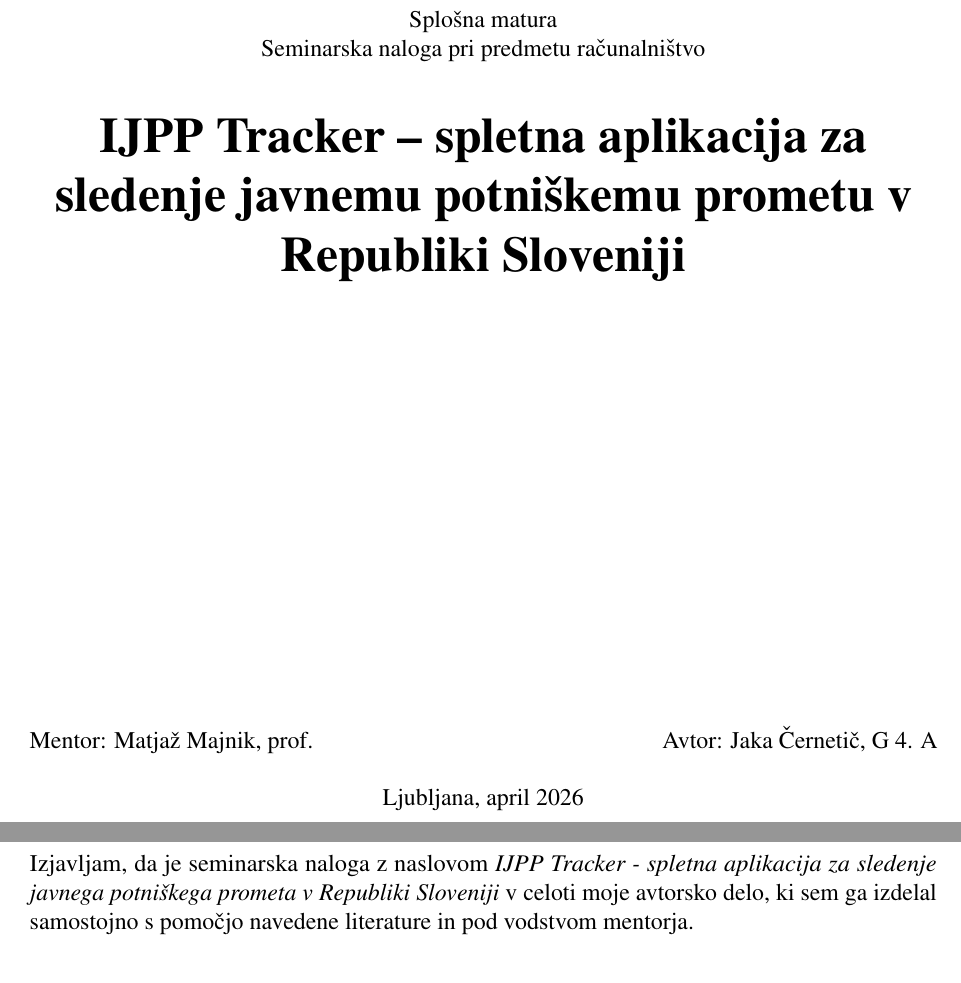
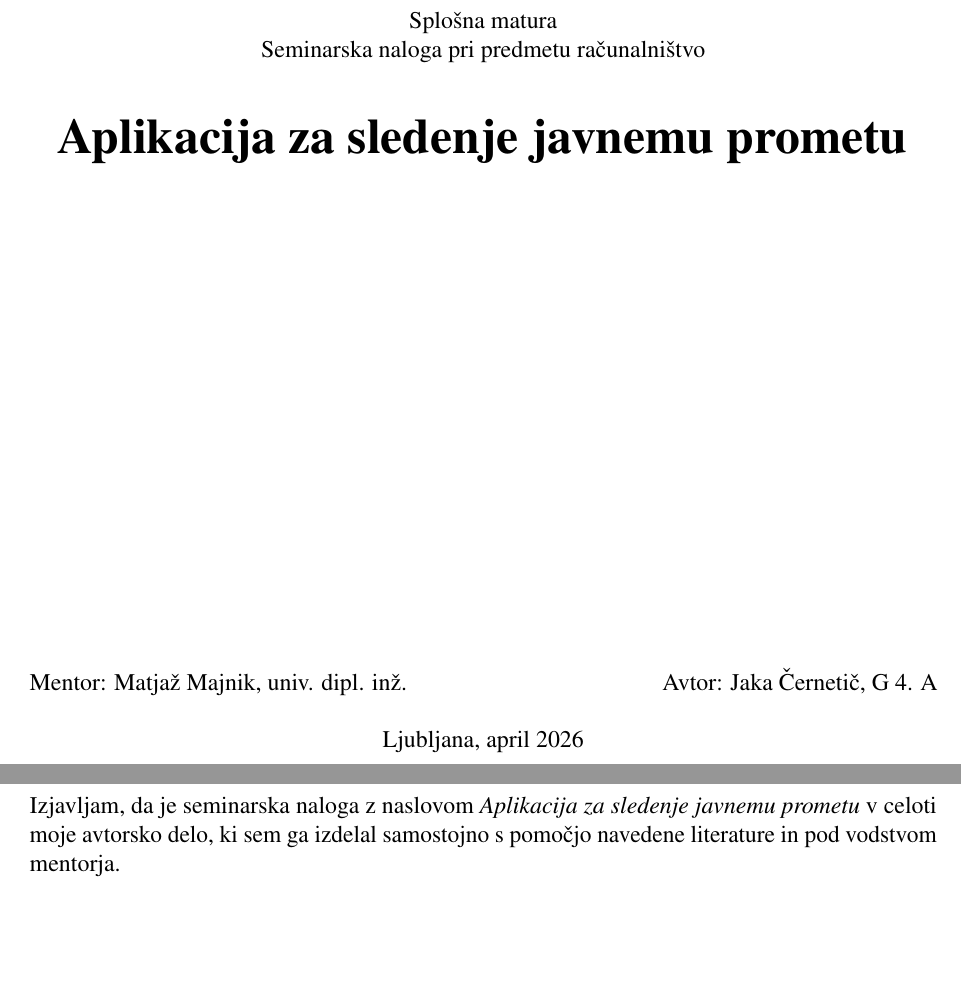
Before and after one commit to jakecernet/seminarska-matura-rac, a LaTeX document (seminarska.tex): two parts of pages 1 and 20 of 20, joined at a grey line, cut so that both start at the same text, the shorter picture padded with empty space. The pictures show the PDF file seminarska.pdf that the author committed with the source.

Commit message:
popravki

```diff
--- a/seminarska.tex
+++ b/seminarska.tex
@@ -79,7 +79,7 @@
 \lstset{style=jsstyle}
 \renewcommand{\lstlistingname}{Izsek kode}
 
-\title{IJPP Tracker - spletna aplikacija za sledenje javnemu potniškemu prometu v Republiki Sloveniji}
+\title{Aplikacija za sledenje javnemu prometu}
 \author{Jaka Černetič, G 4. A}
 
 \begin{document}
@@ -95,12 +95,12 @@
     Seminarska naloga pri predmetu računalništvo
     \end{center}
 
-    \Huge{\textbf{IJPP Tracker -- spletna aplikacija za sledenje javnemu potniškemu prometu v Republiki Sloveniji}}
+    \Huge{\textbf{Aplikacija za sledenje javnemu prometu}}
 
     \normalsize
     \vspace{\fill}
 
-    Mentor: Matjaž Majnik, prof. \hfill Avtor: Jaka Černetič, G 4. A\\
+    Mentor: Matjaž Majnik, univ. dipl. inž. \hfill Avtor: Jaka Černetič, G 4. A\\
     \null
     Ljubljana, \MMYYYYdate\today
 \end{center}
@@ -619,7 +619,7 @@ Celotna izvorna koda aplikacije IJPP Tracker je dostopna v javnem repozitoriju n
 \begin{samepage}
     \thispagestyle{empty}
     \section*{Izjava o avtorstvu}
-    Izjavljam, da je seminarska naloga z naslovom \textit{IJPP Tracker - spletna aplikacija za sledenje javnega potniškega prometa v Republiki Sloveniji} v celoti moje avtorsko delo, ki sem ga izdelal samostojno s pomočjo navedene literature in pod vodstvom mentorja.
+    Izjavljam, da je seminarska naloga z naslovom \textit{Aplikacija za sledenje javnemu prometu} v celoti moje avtorsko delo, ki sem ga izdelal samostojno s pomočjo navedene literature in pod vodstvom mentorja.
 
     \vfill
 
```
Also changed, not shown: seminarska.pdf, seminarska.tex (6 more changed lines), 4 other files.
